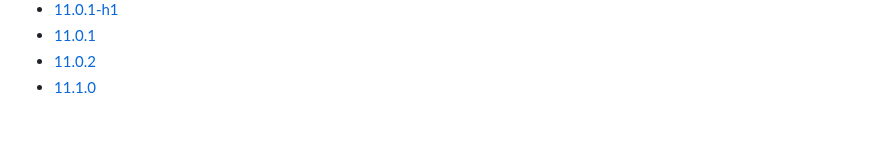
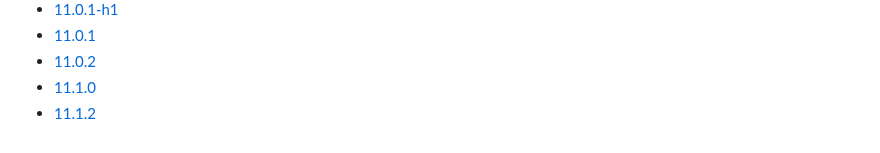
Before and after one commit to jamesholland-uk/pan-os-versions-in-public-cloud-providers, a Markdown page: aws.md, the part around the change. Rendered like a GitHub page.

```diff
--- a/aws.md
+++ b/aws.md
@@ -125,3 +125,4 @@
 - [11.0.1](aws/panorama/11.0.1.md)
 - [11.0.2](aws/panorama/11.0.2.md)
 - [11.1.0](aws/panorama/11.1.0.md)
+- [11.1.2](aws/panorama/11.1.2.md)
```
Also changed, not shown: aws/panorama/11.1.2.md (added, +21 -0 lines).
